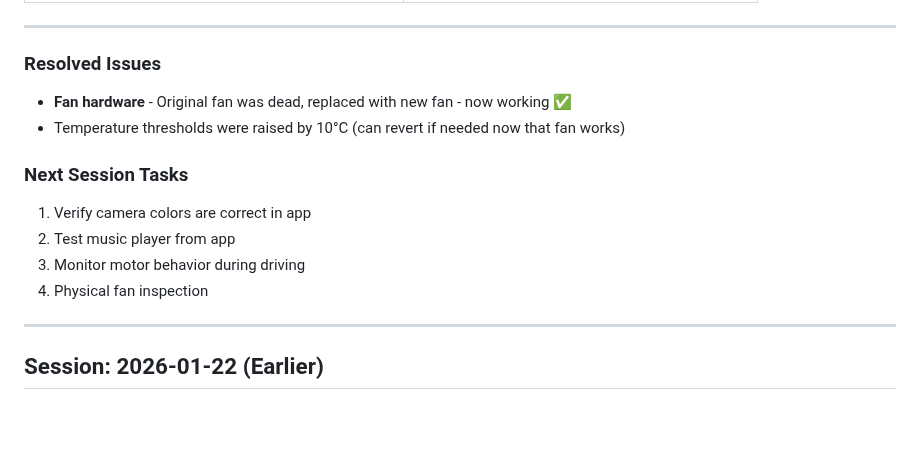
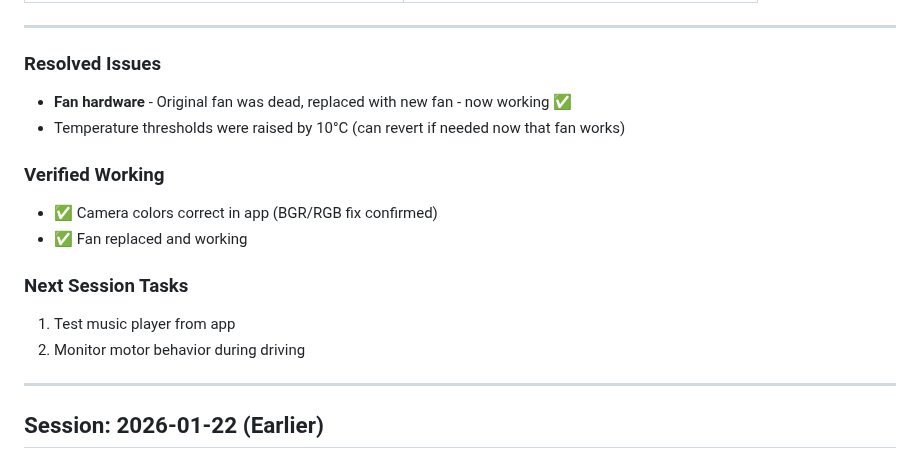
Before and after one commit to lolygagv2/dogbot, a Markdown page: .claude/resume_chat.md, the part around the change. GitHub-like rendering; blank space fills up the shorter version.

Commit message:
docs: Camera colors verified working

```diff
--- a/.claude/resume_chat.md
+++ b/.claude/resume_chat.md
@@ -68,11 +68,13 @@
 - **Fan hardware** - Original fan was dead, replaced with new fan - now working ✅
 - Temperature thresholds were raised by 10°C (can revert if needed now that fan works)
 
+### Verified Working
+- ✅ Camera colors correct in app (BGR/RGB fix confirmed)
+- ✅ Fan replaced and working
+
 ### Next Session Tasks
-1. Verify camera colors are correct in app
-2. Test music player from app
-3. Monitor motor behavior during driving
-4. Physical fan inspection
+1. Test music player from app
+2. Monitor motor behavior during driving
 
 ---
 
```
